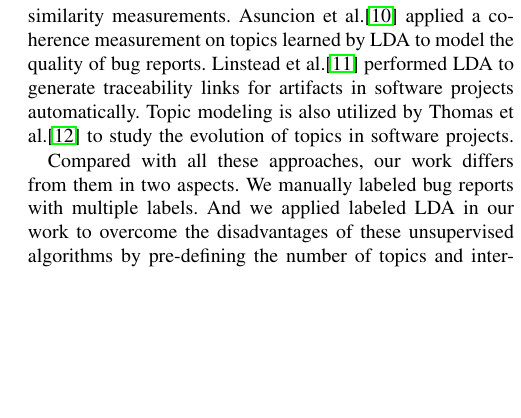
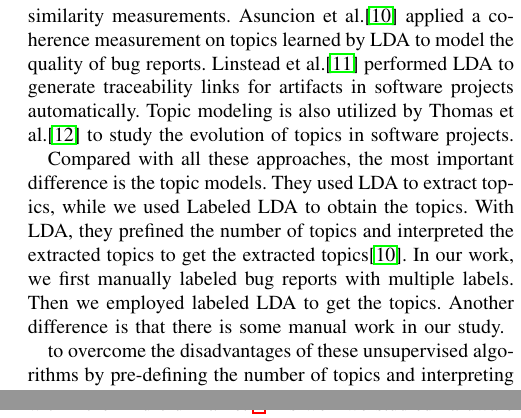
Before and after one commit to danhan/fragment_android, a LaTeX paper (Paper_Latex/bare_conf_CS-beta1.1.tex): part of one column of page 2 of 11 before the commit and two parts of the columns of pages 2 and 3 of 11 after it, the two joined at a grey line, cut so that both start at the same text, the shorter picture padded with empty space. Compiled offline with pdfLaTeX.

Commit message:
related work edit

```diff
--- a/Paper_Latex/bare_conf_CS-beta1.1.tex
+++ b/Paper_Latex/bare_conf_CS-beta1.1.tex
@@ -476,7 +476,9 @@ In our research, we apply Labeled LDA to perform topic analysis. Labeled LDA is
 \section{Related Work}
 Topic models have been used to help understand software systems. Marcus et al.\cite{Marcus04aninformation} used Latent Semantic Indexing (LSI) on both source code and user queries and then identified the most relevant source code documents with similarity measurements. Asuncion et al.\cite{Asuncion:2010} applied a coherence measurement on topics learned by LDA to model the quality of bug reports. Linstead et al.\cite{Linstead:2009} performed LDA to generate traceability links for artifacts in software projects automatically. Topic modeling is also utilized by Thomas et al.\cite{Thomas:2011} to study the evolution of topics in software projects.
 
-Compared with all these approaches, our work differs from them in two aspects. We manually labeled bug reports with multiple labels. And we applied labeled LDA in our work to overcome the disadvantages of these unsupervised algorithms by pre-defining the number of topics and interpreting the extracted topics \cite{Asuncion:2010}.
+Compared with all these approaches, the most important difference is the topic models. They used LDA to extract topics, while we used Labeled LDA to obtain the topics. With LDA, they prefined the number of topics and interpreted the extracted topics to get the extracted topics\cite{Asuncion:2010}. In our work, we first manually labeled bug reports with multiple labels. Then we employed labeled LDA to get the topics. Another difference is that there is some manual work in our study.
+
+to overcome the disadvantages of these unsupervised algorithms by pre-defining the number of topics and interpreting the extracted topics
 
 \section{Methodology}
 
```
